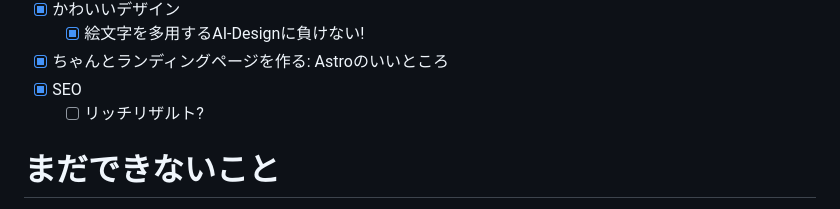
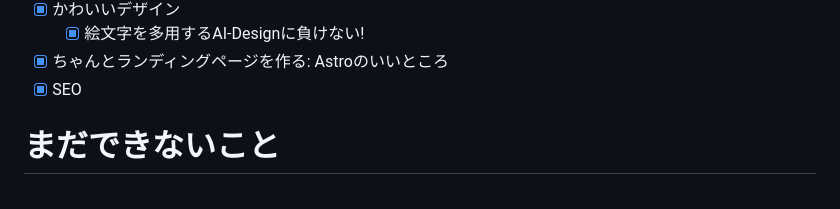
Before and after one commit to ItsukiKigoshi/timetable.icu, a Markdown page: README.md, the part around one of its changes. Rendered like a GitHub page.

```diff
--- a/README.md
+++ b/README.md
@@ -77,7 +77,6 @@ ICU生の時間割・履修計画アプリの決定版
     - [x] 絵文字を多用するAI-Designに負けない!
 - [x] ちゃんとランディングページを作る: Astroのいいところ
 - [x] SEO
-    - [ ] リッチリザルト?
 
 # まだできないこと
 
```
Also changed, not shown: other parts of README.md (+1 -0 lines).
